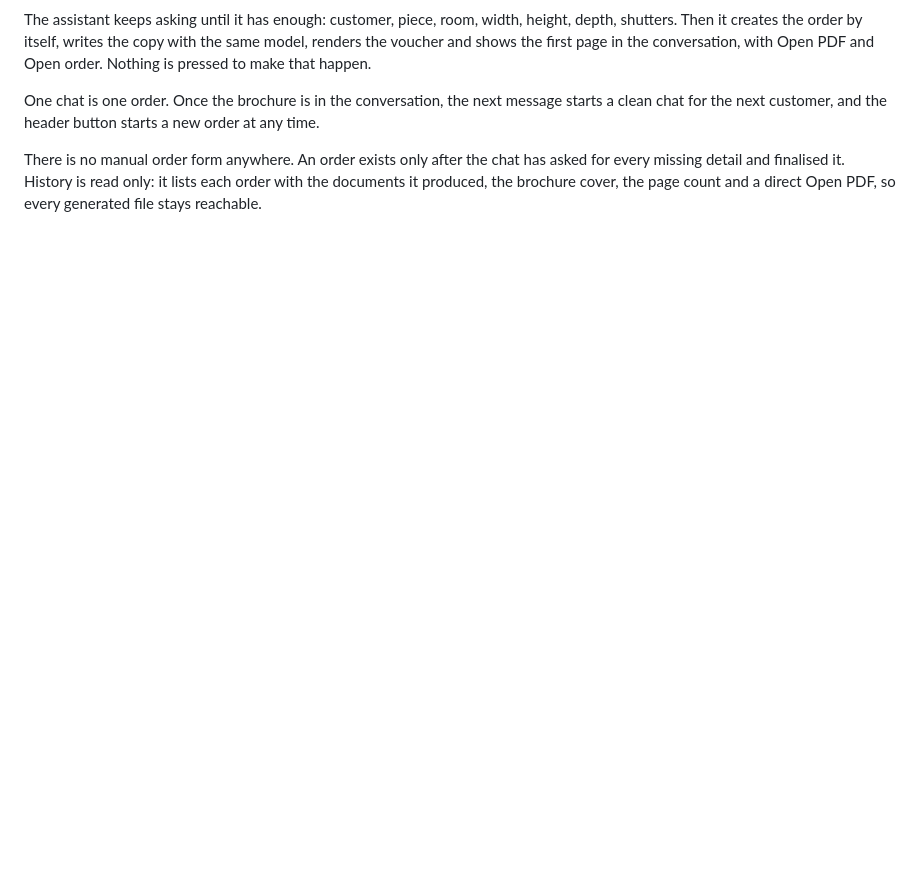
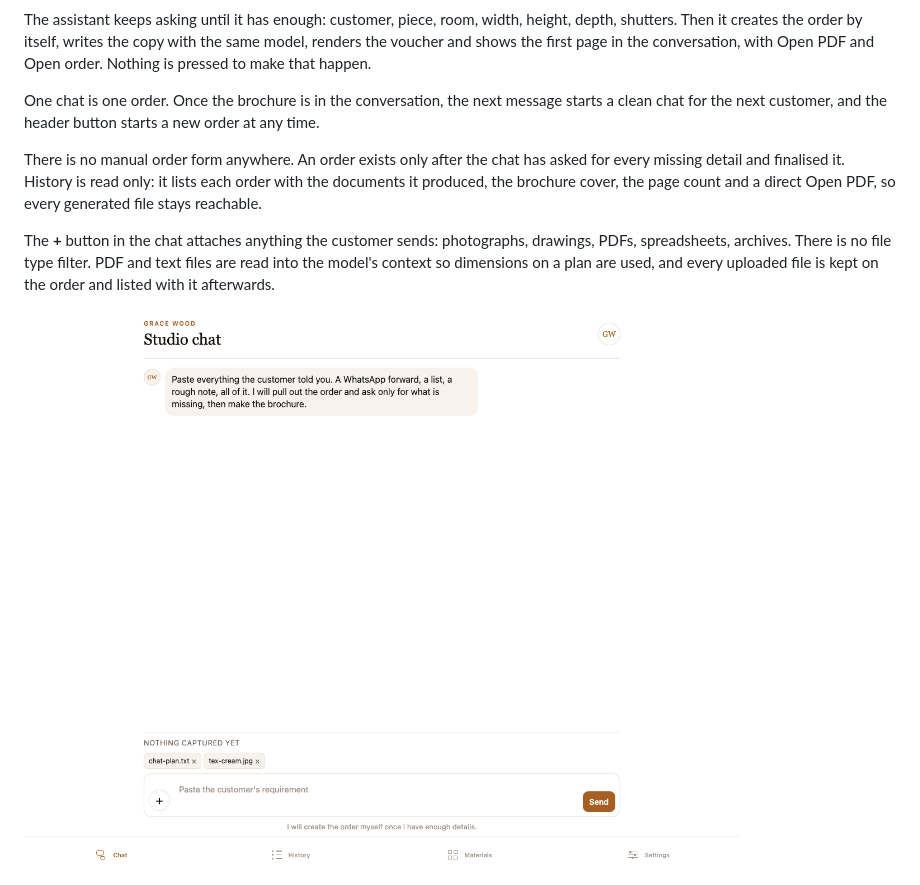
Before and after one commit to BenitoJD/grace-catalogue-studio, a Markdown page: README.md, the part around the change. Drawn GitHub-style; pictures changed too: docs/screenshots/chat-files.png (added); blank space fills up the shorter version.

```diff
--- a/README.md
+++ b/README.md
@@ -35,6 +35,10 @@ The assistant keeps asking until it has enough: customer, piece, room, width, he
 One chat is one order. Once the brochure is in the conversation, the next message starts a clean chat for the next customer, and the header button starts a new order at any time.
 
 There is no manual order form anywhere. An order exists only after the chat has asked for every missing detail and finalised it. History is read only: it lists each order with the documents it produced, the brochure cover, the page count and a direct Open PDF, so every generated file stays reachable.
+
+The **+** button in the chat attaches anything the customer sends: photographs, drawings, PDFs, spreadsheets, archives. There is no file type filter. PDF and text files are read into the model's context so dimensions on a plan are used, and every uploaded file is kept on the order and listed with it afterwards.
+
+![Files in the chat](docs/screenshots/chat-files.png)
 
 ![Brochure from the chat](docs/screenshots/chat-brochure.png)
 
```
Also changed, not shown: CONTRACT.md (+15 -0 lines), 16 other files.
